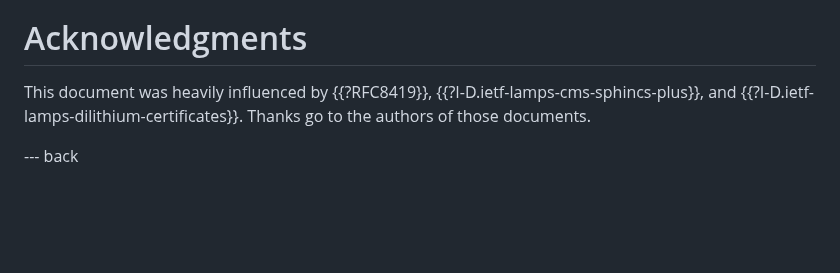
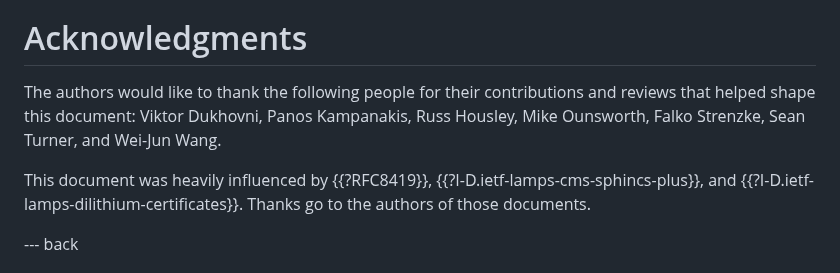
Before and after one commit to lamps-wg/cms-ml-dsa, a Markdown page: draft-ietf-lamps-cms-ml-dsa.md, the part around the change. GitHub-like rendering; blank space fills up the shorter version.

Commit message:
Add acknowledgments

```diff
--- a/draft-ietf-lamps-cms-ml-dsa.md
+++ b/draft-ietf-lamps-cms-ml-dsa.md
@@ -296,7 +296,10 @@ This should be allocated in the "SMI Security for S/MIME Module Identifier" regi
 
 # Acknowledgments
 
-This document was heavily influenced by {{?RFC8419}}, {{?I-D.ietf-lamps-cms-sphincs-plus}}, and {{?I-D.ietf-lamps-dilithium-certificates}}.  Thanks go to the authors of those documents.
+The authors would like to thank the following people for their contributions and reviews that helped shape this document: Viktor Dukhovni, Panos Kampanakis, Russ Housley, Mike Ounsworth, Falko Strenzke, Sean Turner, and Wei-Jun Wang.
+
+This document was heavily influenced by {{?RFC8419}}, {{?I-D.ietf-lamps-cms-sphincs-plus}}, and {{?I-D.ietf-lamps-dilithium-certificates}}.
+Thanks go to the authors of those documents.
 
 
 --- back
```
